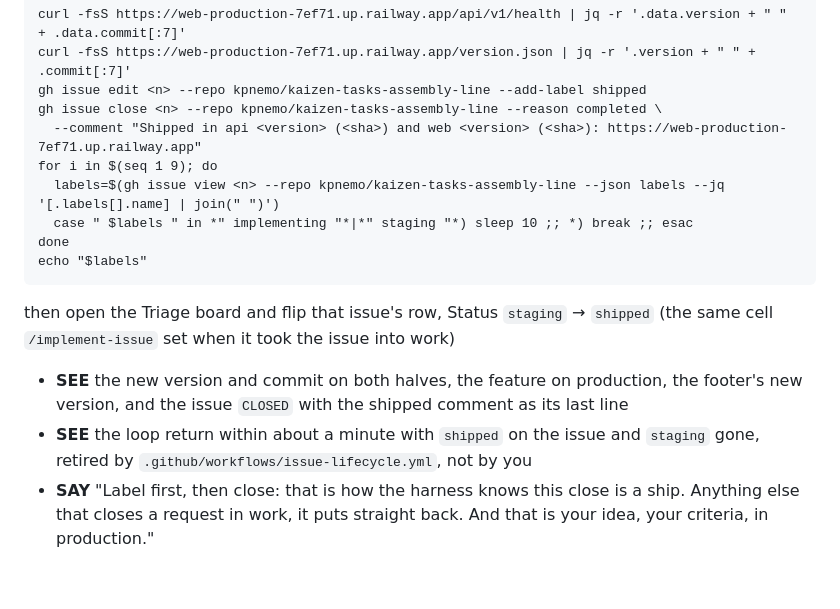
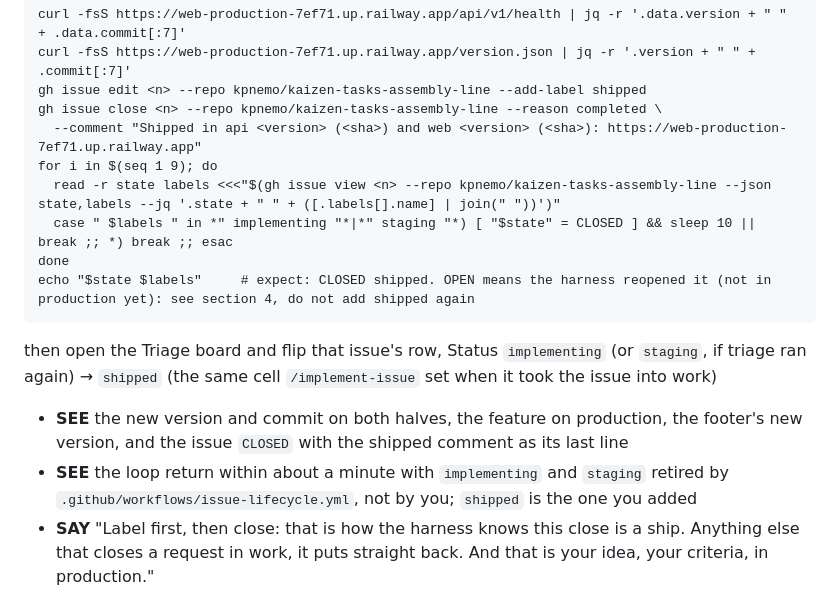
Before and after one commit to kpnemo/kaizen-tasks-assembly-line, a Markdown page: docs/playbook.md, the part around the change. GitHub-like rendering; blank space fills up the shorter version.

Commit message:
docs: ship row, state in the post-close wait, board cell wording
Co-Authored-By: Claude Fable 5.1 <noreply@anthropic.com>

````diff
--- a/docs/playbook.md
+++ b/docs/playbook.md
@@ -129,16 +129,16 @@ gh issue edit <n> --repo kpnemo/kaizen-tasks-assembly-line --add-label shipped
 gh issue close <n> --repo kpnemo/kaizen-tasks-assembly-line --reason completed \
   --comment "Shipped in api <version> (<sha>) and web <version> (<sha>): https://web-production-7ef71.up.railway.app"
 for i in $(seq 1 9); do
-  labels=$(gh issue view <n> --repo kpnemo/kaizen-tasks-assembly-line --json labels --jq '[.labels[].name] | join(" ")')
-  case " $labels " in *" implementing "*|*" staging "*) sleep 10 ;; *) break ;; esac
+  read -r state labels <<<"$(gh issue view <n> --repo kpnemo/kaizen-tasks-assembly-line --json state,labels --jq '.state + " " + ([.labels[].name] | join(" "))')"
+  case " $labels " in *" implementing "*|*" staging "*) [ "$state" = CLOSED ] && sleep 10 || break ;; *) break ;; esac
 done
-echo "$labels"
+echo "$state $labels"     # expect: CLOSED shipped. OPEN means the harness reopened it (not in production yet): see section 4, do not add shipped again
 ```
 
-then open the Triage board and flip that issue's row, Status `staging` → `shipped` (the same cell `/implement-issue` set when it took the issue into work)
+then open the Triage board and flip that issue's row, Status `implementing` (or `staging`, if triage ran again) → `shipped` (the same cell `/implement-issue` set when it took the issue into work)
 
 - **SEE** the new version and commit on both halves, the feature on production, the footer's new version, and the issue `CLOSED` with the shipped comment as its last line
-- **SEE** the loop return within about a minute with `shipped` on the issue and `staging` gone, retired by `.github/workflows/issue-lifecycle.yml`, not by you
+- **SEE** the loop return within about a minute with `implementing` and `staging` retired by `.github/workflows/issue-lifecycle.yml`, not by you; `shipped` is the one you added
 - **SAY** "Label first, then close: that is how the harness knows this close is a ship. Anything else that closes a request in work, it puts straight back. And that is your idea, your criteria, in production."
 
 ## If it breaks
````
Also changed, not shown: docs/runbook.md (+5 -5 lines).
